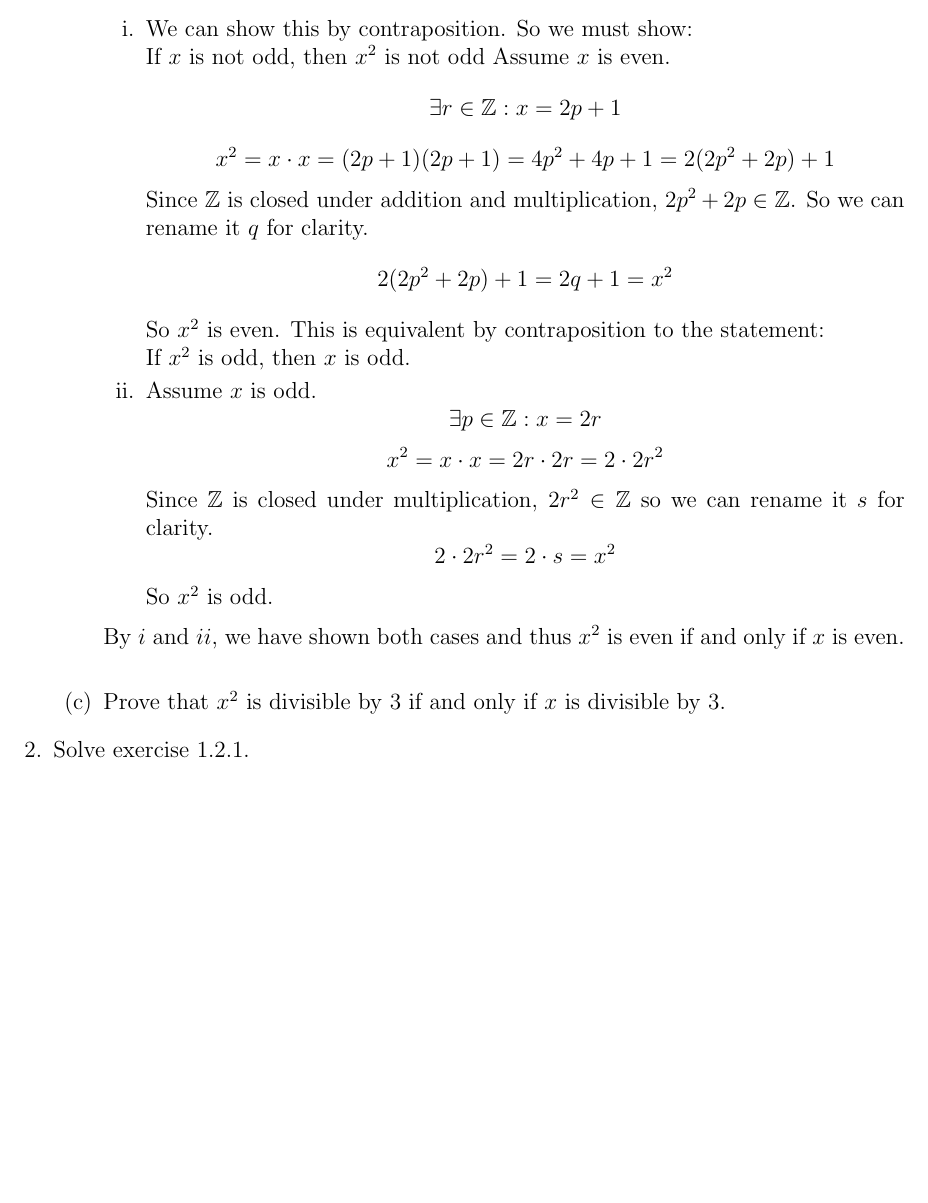
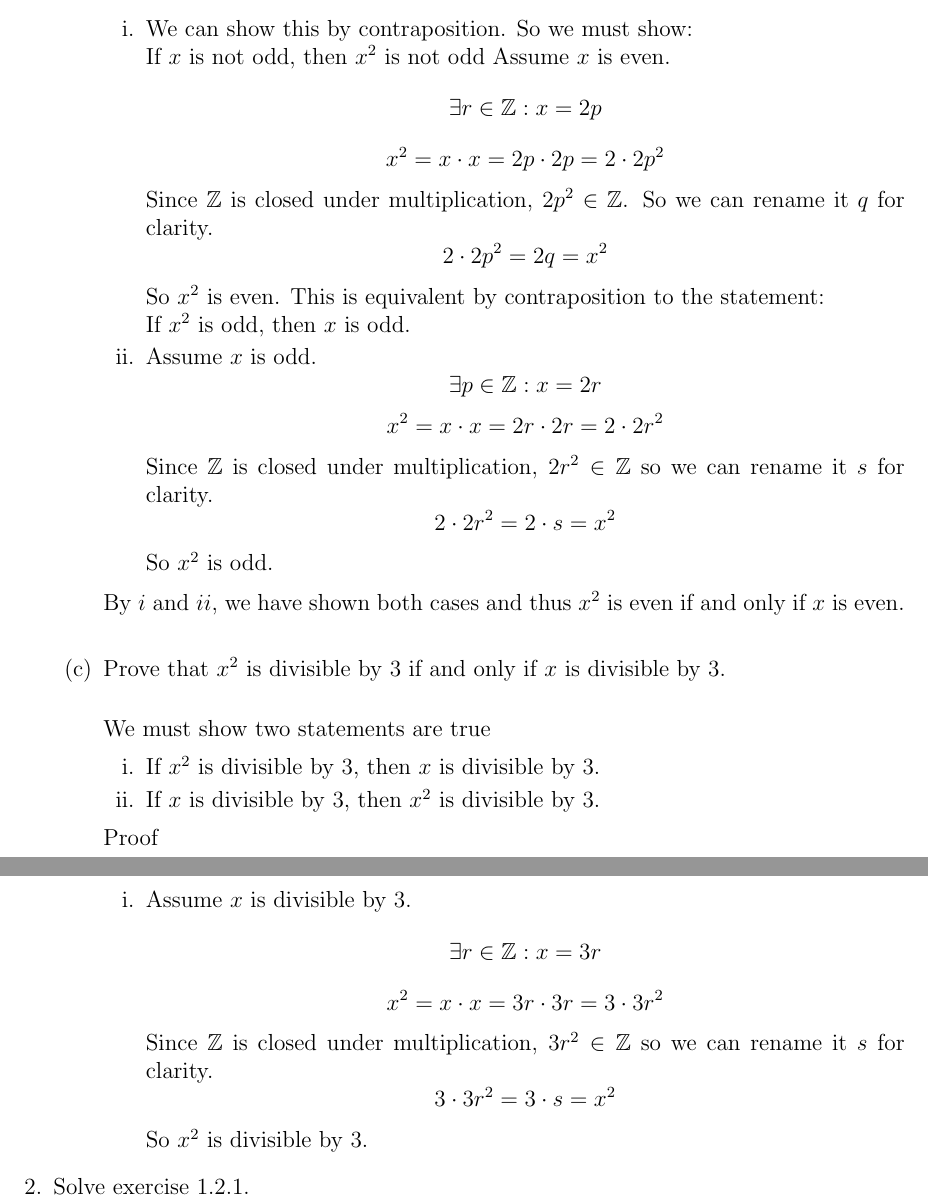
Before and after one commit to joneshf/ucd, a LaTeX problem sheet (hw1.tex): part of page 2 of 2 before the commit and two parts of pages 2 and 3 of 3 after it, the two joined at a grey line, cut so that both start at the same text, the shorter picture padded with empty space. Compiled offline with pdfLaTeX.

Commit message:
Fixed 1.b and completed 1.c.ii.

```diff
--- a/hw1.tex
+++ b/hw1.tex
@@ -74,15 +74,14 @@
                     So we must show: \\
                     If $x$ is not odd, then $x^2$ is not odd
                     Assume $x$ is even.
-                    \[\exists r \in \mathbb{Z} : x = 2p + 1\]
+                    \[\exists r \in \mathbb{Z} : x = 2p\]
                     \[
-                        x^2 = x \cdot x = (2p + 1) (2p + 1) = 4p^2 + 4p + 1 =
-                        2(2p^2 + 2p) + 1
+                        x^2 = x \cdot x = 2p \cdot 2p = 2 \cdot 2p^2
                     \]
-                    Since $\mathbb{Z}$ is closed under addition and multiplication,
-                    $2p^2 + 2p \in \mathbb{Z}$.
+                    Since $\mathbb{Z}$ is closed under multiplication,
+                    $2p^2 \in \mathbb{Z}$.
                     So we can rename it $q$ for clarity.
-                    \[2(2p^2 + 2p) + 1 = 2q + 1 = x^2\]
+                    \[2 \cdot 2p^2 = 2q = x^2\]
                     So $x^2$ is even.
                     This is equivalent by contraposition to the statement: \\
                     If $x^2$ is odd, then $x$ is odd.
@@ -101,7 +100,27 @@
             $x^2$ is even if and only if $x$ is even. \\
 
         \item Prove that $x^2$ is divisible by $3$ if and only if
-              $x$ is divisible by $3$.
+              $x$ is divisible by $3$. \\
+
+            We must show two statements are true
+            \begin{enumerate}
+                \item If $x^2$ is divisible by $3$, then $x$ is divisible by $3$.
+                \item If $x$ is divisible by $3$, then $x^2$ is divisible by $3$.
+            \end{enumerate}
+
+            Proof
+
+            \begin{enumerate}
+                \item
+                    Assume $x$ is divisible by 3.
+                    \[\exists r \in \mathbb{Z} : x = 3r\]
+                    \[x^2 = x \cdot x = 3r \cdot 3r = 3 \cdot 3r^2\]
+                    Since $\mathbb{Z}$ is closed under multiplication,
+                    $3r^2 \in \mathbb{Z}$ so we can rename it $s$ for clarity.
+                    \[3 \cdot 3r^2 = 3 \cdot s = x^2\]
+                    So $x^2$ is divisible by 3.
+            \end{enumerate}
+
     \end{enumerate}
 
     \item Solve exercise 1.2.1.
```
